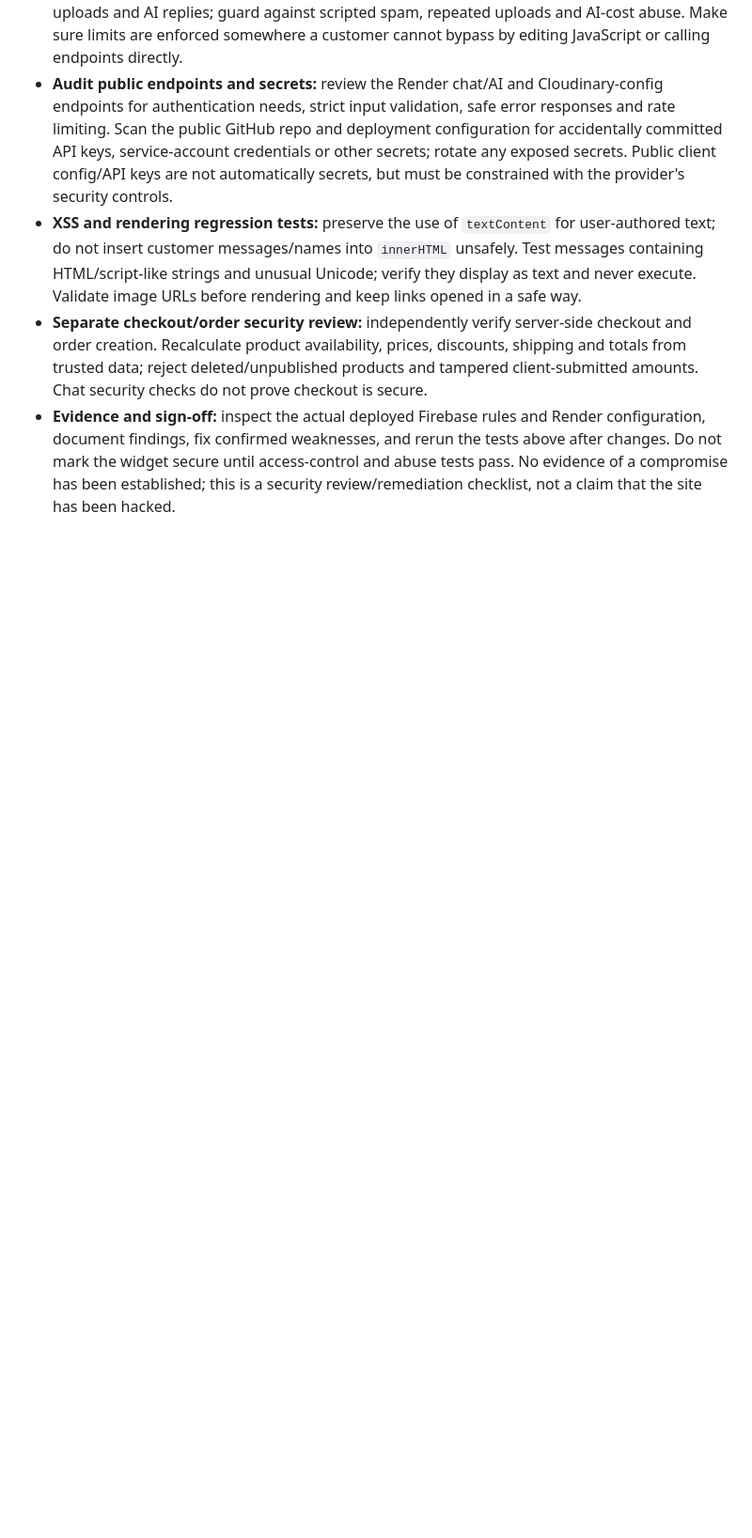
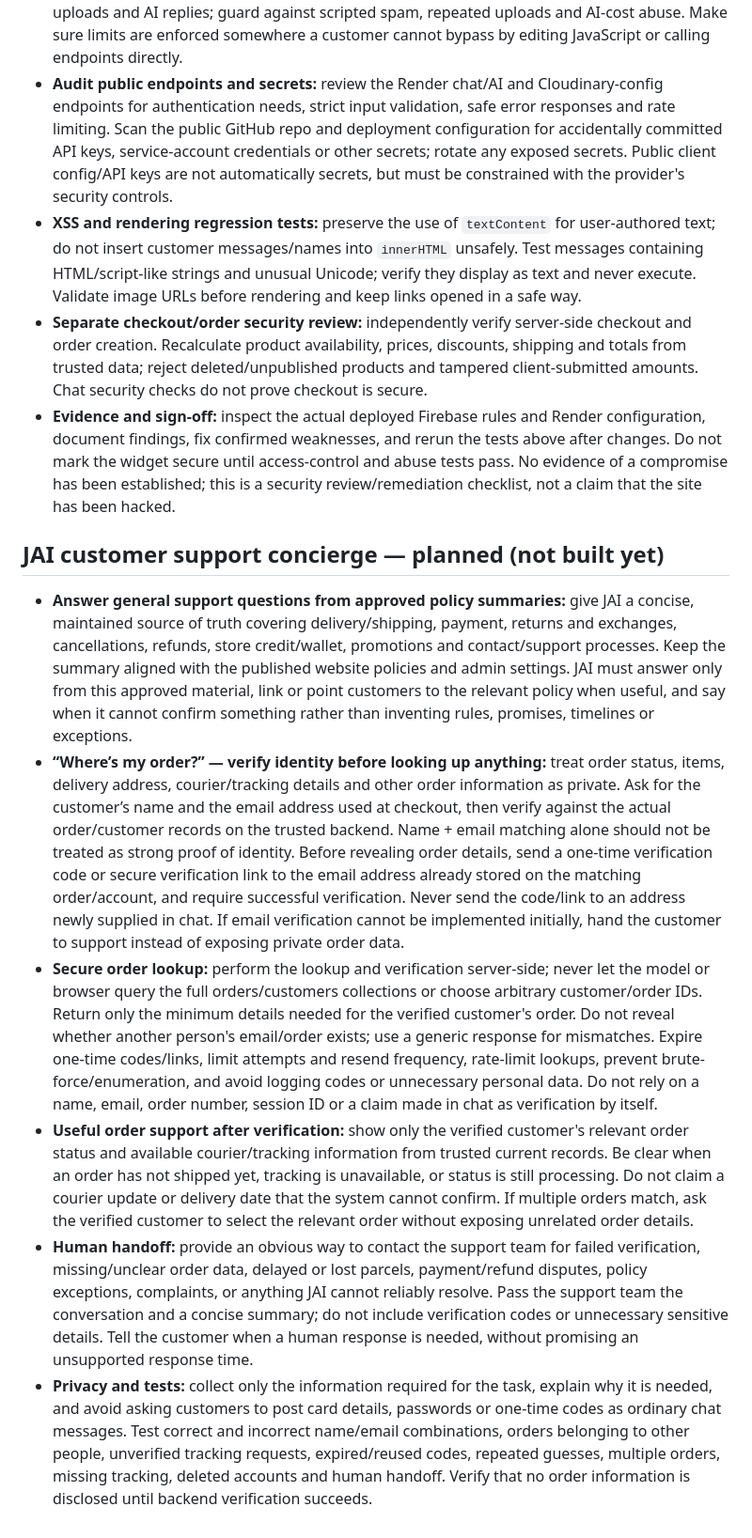
Before and after one commit to Pmalapile07/Janedore, a Markdown page: TODO.md, the part around the change. Shown at 94% size. GitHub-like rendering; blank space fills up the shorter version.

Commit message:
Add JAI customer support concierge requirements

```diff
--- a/TODO.md
+++ b/TODO.md
@@ -90,3 +90,11 @@
 - **XSS and rendering regression tests:** preserve the use of `textContent` for user-authored text; do not insert customer messages/names into `innerHTML` unsafely. Test messages containing HTML/script-like strings and unusual Unicode; verify they display as text and never execute. Validate image URLs before rendering and keep links opened in a safe way.
 - **Separate checkout/order security review:** independently verify server-side checkout and order creation. Recalculate product availability, prices, discounts, shipping and totals from trusted data; reject deleted/unpublished products and tampered client-submitted amounts. Chat security checks do not prove checkout is secure.
 - **Evidence and sign-off:** inspect the actual deployed Firebase rules and Render configuration, document findings, fix confirmed weaknesses, and rerun the tests above after changes. Do not mark the widget secure until access-control and abuse tests pass. No evidence of a compromise has been established; this is a security review/remediation checklist, not a claim that the site has been hacked.
+
+## JAI customer support concierge — planned (not built yet)
+- **Answer general support questions from approved policy summaries:** give JAI a concise, maintained source of truth covering delivery/shipping, payment, returns and exchanges, cancellations, refunds, store credit/wallet, promotions and contact/support processes. Keep the summary aligned with the published website policies and admin settings. JAI must answer only from this approved material, link or point customers to the relevant policy when useful, and say when it cannot confirm something rather than inventing rules, promises, timelines or exceptions.
+- **“Where’s my order?” — verify identity before looking up anything:** treat order status, items, delivery address, courier/tracking details and other order information as private. Ask for the customer’s name and the email address used at checkout, then verify against the actual order/customer records on the trusted backend. Name + email matching alone should not be treated as strong proof of identity. Before revealing order details, send a one-time verification code or secure verification link to the email address already stored on the matching order/account, and require successful verification. Never send the code/link to an address newly supplied in chat. If email verification cannot be implemented initially, hand the customer to support instead of exposing private order data.
+- **Secure order lookup:** perform the lookup and verification server-side; never let the model or browser query the full orders/customers collections or choose arbitrary customer/order IDs. Return only the minimum details needed for the verified customer's order. Do not reveal whether another person's email/order exists; use a generic response for mismatches. Expire one-time codes/links, limit attempts and resend frequency, rate-limit lookups, prevent brute-force/enumeration, and avoid logging codes or unnecessary personal data. Do not rely on a name, email, order number, session ID or a claim made in chat as verification by itself.
+- **Useful order support after verification:** show only the verified customer's relevant order status and available courier/tracking information from trusted current records. Be clear when an order has not shipped yet, tracking is unavailable, or status is still processing. Do not claim a courier update or delivery date that the system cannot confirm. If multiple orders match, ask the verified customer to select the relevant order without exposing unrelated order details.
+- **Human handoff:** provide an obvious way to contact the support team for failed verification, missing/unclear order data, delayed or lost parcels, payment/refund disputes, policy exceptions, complaints, or anything JAI cannot reliably resolve. Pass the support team the conversation and a concise summary; do not include verification codes or unnecessary sensitive details. Tell the customer when a human response is needed, without promising an unsupported response time.
+- **Privacy and tests:** collect only the information required for the task, explain why it is needed, and avoid asking customers to post card details, passwords or one-time codes as ordinary chat messages. Test correct and incorrect name/email combinations, orders belonging to other people, unverified tracking requests, expired/reused codes, repeated guesses, multiple orders, missing tracking, deleted accounts and human handoff. Verify that no order information is disclosed until backend verification succeeds.
```
